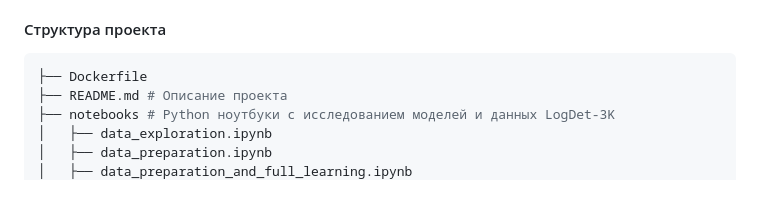
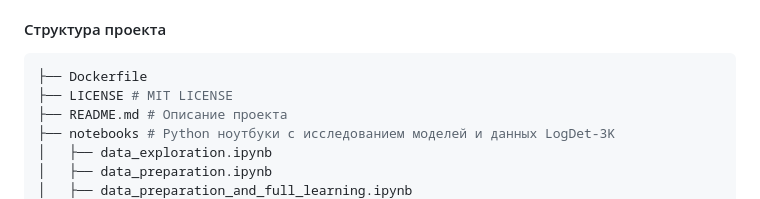
Before and after one commit to 4ervonec19/vk-video-intern-logo-detection, a Markdown page: README.md, the part around the change. Rendered like a GitHub page.

````diff
--- a/README.md
+++ b/README.md
@@ -90,6 +90,7 @@
 
 ```bash
 ├── Dockerfile
+├── LICENSE # MIT LICENSE
 ├── README.md # Описание проекта
 ├── notebooks # Python ноутбуки с исследованием моделей и данных LogDet-3K
 │   ├── data_exploration.ipynb
````
